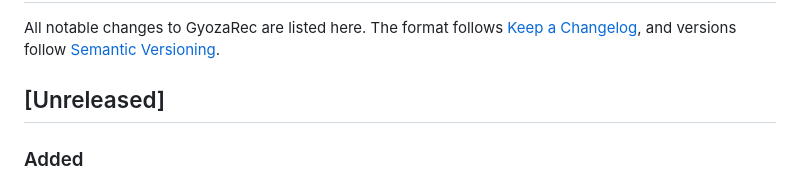
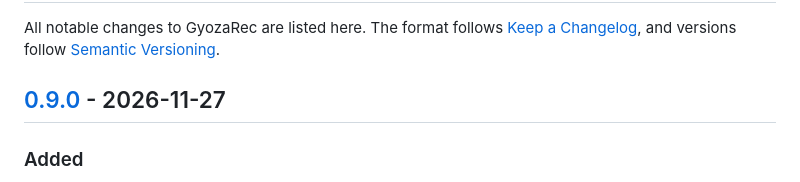
Before and after one commit to martindavinci/GyozaRec, a Markdown page: CHANGELOG.md, the part around one of its changes. Drawn GitHub-style.

Commit message:
docs: 0.9.0 changelog and version
Parts by size and Open folder are new features; the Options screenshot shows the new Parts (MB) dropdown.

```diff
--- a/CHANGELOG.md
+++ b/CHANGELOG.md
@@ -2,7 +2,7 @@
 
 All notable changes to GyozaRec are listed here. The format follows [Keep a Changelog](https://keepachangelog.com/en/1.1.0/), and versions follow [Semantic Versioning](https://semver.org/).
 
-## [Unreleased]
+## [0.9.0] - 2026-11-27
 
 ### Added
 - **Parts (MB)** in Options, next to the maximum length of videos (off by default): an MP4 recording continues in a new file before it reaches the chosen size (10, 20, 25, 50, 100 or 500 MB, where 1 MB is 1,048,576 bytes, as Windows Explorer counts them), so a long recording ends up as files under a size limit. The parts are named `name.mp4`, `name_part2.mp4`, `name_part3.mp4`…; each starts at zero and plays on its own, and the next one continues where it stopped, with no frame or sound lost between them. Copy to clipboard copies every part, and discarding a recording deletes them all.
```
Also changed, not shown: other parts of CHANGELOG.md (+1 -0 lines), docs/screenshots/options.png, 2 other files.
